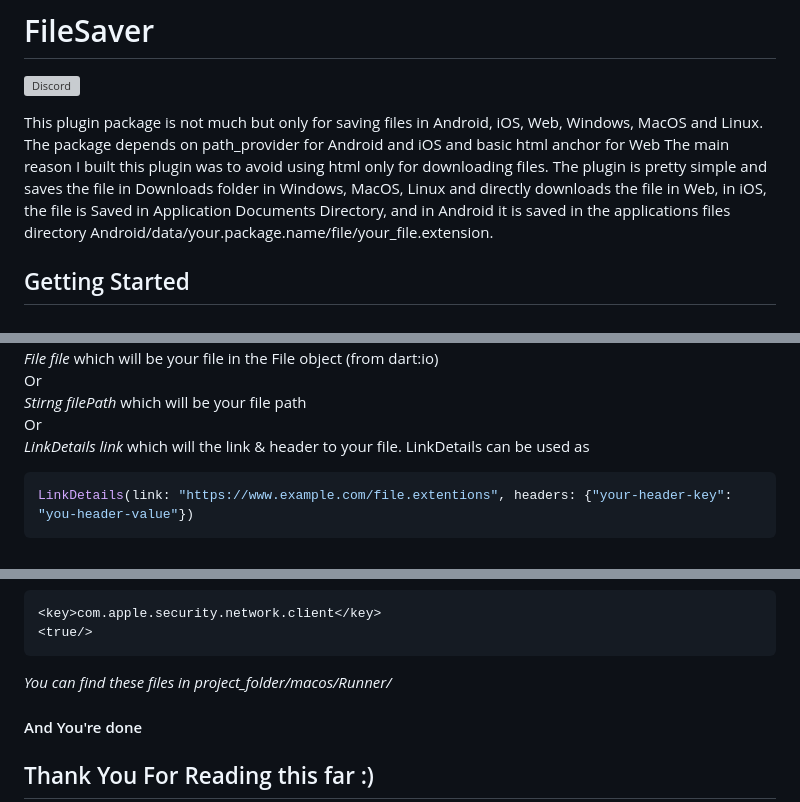
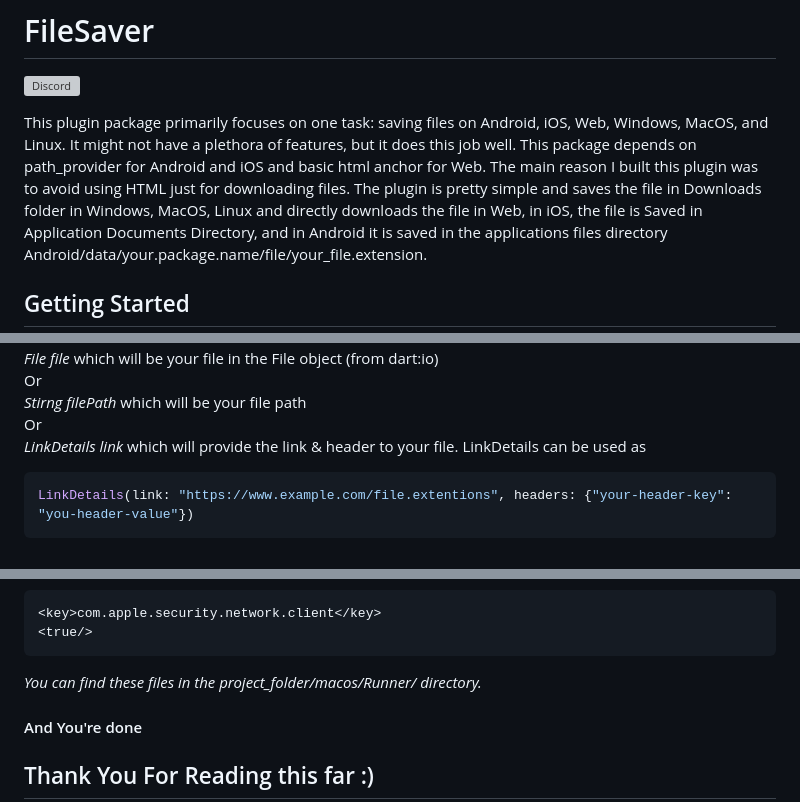
Before and after one commit to incrediblezayed/file_saver, a Markdown page: README.md, 3 parts joined by grey strips. Drawn GitHub-style; grey boxes are pictures that could not be loaded.

Commit message:
docs: Improve clarity and conciseness of README

````diff
--- a/README.md
+++ b/README.md
@@ -2,9 +2,10 @@
 [![Discord](https://www.hassanansari.dev/public/file_saver_discord.png)](https://discord.gg/4yRFt68kty)
 
 
-This plugin package is not much but only for saving files in Android, iOS, Web, Windows, MacOS and Linux. The package
-depends on path_provider for Android and iOS and basic html anchor for Web The main reason I built this plugin was to
-avoid using html only for downloading files. The plugin is pretty simple and saves the file in Downloads folder in
+This plugin package primarily focuses on one task: saving files on Android, iOS, Web, Windows, MacOS, and Linux.
+It might not have a plethora of features, but it does this job well.
+This package depends on path_provider for Android and iOS and basic html anchor for Web. The main reason I built this plugin was to
+avoid using HTML just for downloading files. The plugin is pretty simple and saves the file in Downloads folder in
 Windows, MacOS, Linux and directly downloads the file in Web, in iOS, the file is Saved in Application
 Documents Directory, and in Android it is saved in the applications files directory Android/data/your.package.name/file/your_file.extension.
 
@@ -34,7 +35,7 @@ _File file_ which will be your file in the File object (from dart:io)\
 Or\
 _Stirng filePath_ which will be your file path\
 Or\
-_LinkDetails link_ which will the link & header to your file. LinkDetails can be used as
+_LinkDetails link_ which will provide the link & header to your file. LinkDetails can be used as
 ```dart
 LinkDetails(link: "https://www.example.com/file.extentions", headers: {"your-header-key": "you-header-value"})
 ```
@@ -126,7 +127,7 @@ you have to add this key in the DebugProfile.entitlements and Release.entitlemen
 <true/>
 ```
 
-*You can find these files in project_folder/macos/Runner/*
+*You can find these files in the project_folder/macos/Runner/ directory.*
 
 #### And You're done
 
````
